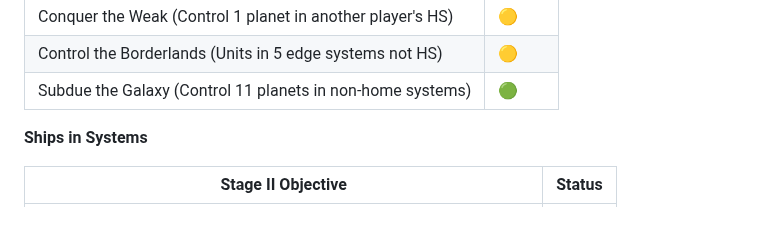
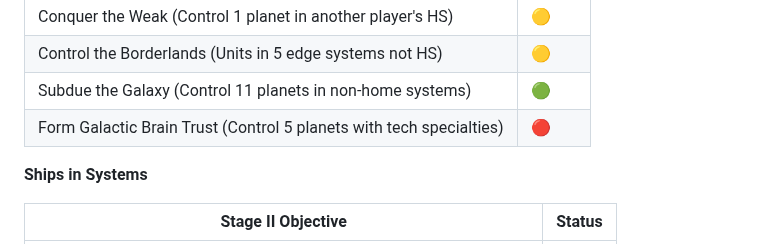
Before and after one commit to Mumbokatten/Twilight-Imperium-IV-guides-, a Markdown page: Vuilraith_Cabal/Vuilraith_Cabal.md, the part around the change. GitHub-like rendering; blank space fills up the shorter version.

Commit message:
Add Form Galactic Brain Trust to Vuil'raith Cabal and Winnu

```diff
--- a/Vuilraith_Cabal/Vuilraith_Cabal.md
+++ b/Vuilraith_Cabal/Vuilraith_Cabal.md
@@ -462,6 +462,7 @@ You should have massive captured unit reserves. Produce entire fleets for free u
 | Conquer the Weak (Control 1 planet in another player's HS)               | 🟡     |
 | Control the Borderlands (Units in 5 edge systems not HS)                 | 🟡     |
 | Subdue the Galaxy (Control 11 planets in non-home systems)               | 🟢     |
+| Form Galactic Brain Trust (Control 5 planets with tech specialties)      | 🔴     |
 
 **Ships in Systems**
 
```
Also changed, not shown: Winnu/Winnu.md (+1 -0 lines).
